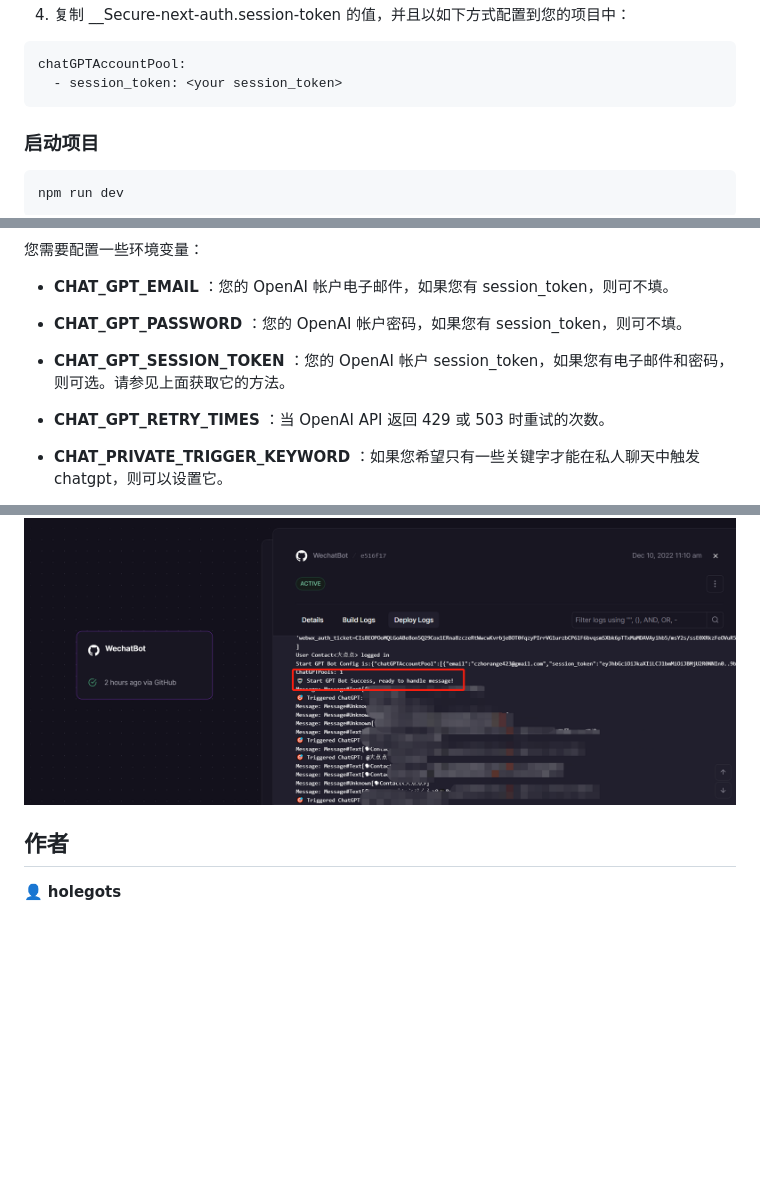
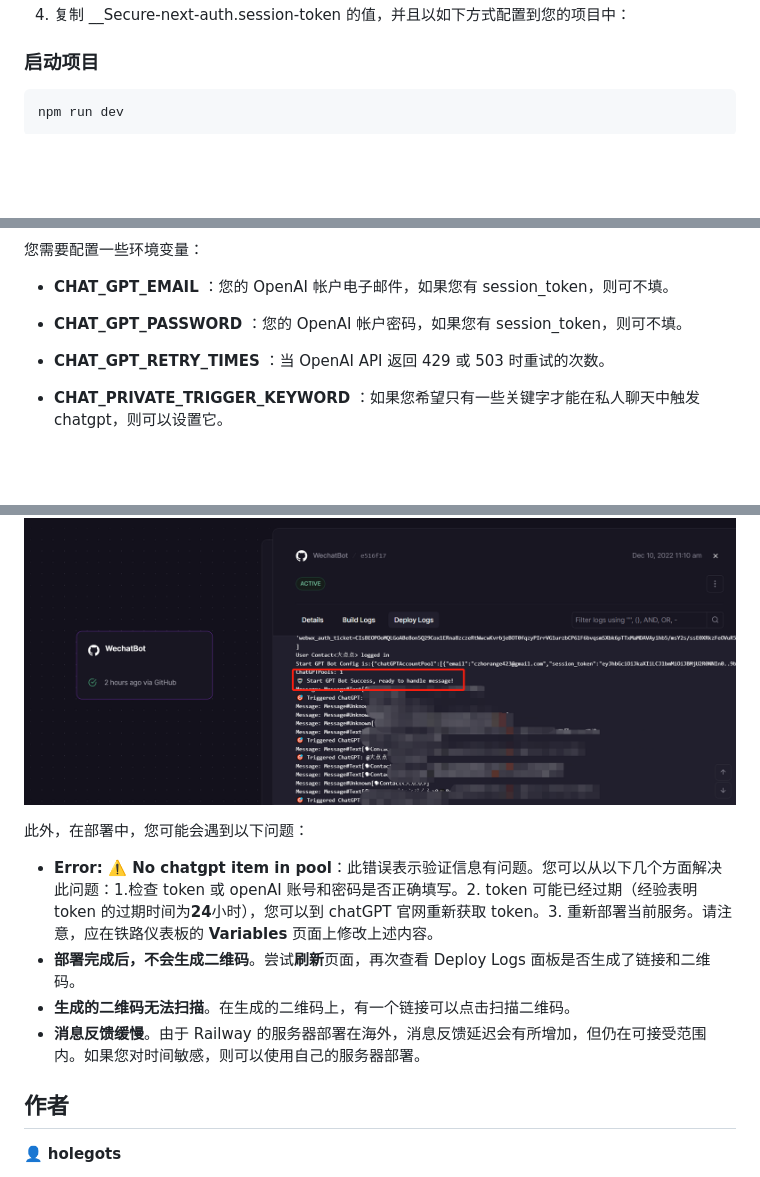
Before and after one commit to fuergaosi233/wechat-chatgpt, a Markdown page: README_ZH.md, 3 parts joined by grey strips. Rendered like a GitHub page; blank space fills up the shorter version.

````diff
--- a/README_ZH.md
+++ b/README_ZH.md
@@ -115,11 +139,6 @@ export http_proxy=<Your Proxy>
 3. 点击 Application 选项卡 > Cookies.
    ![image](docs/images/session-token.png)
 4. 复制 \_\_Secure-next-auth.session-token 的值，并且以如下方式配置到您的项目中：
-
-```yaml
-chatGPTAccountPool:
-  - session_token: <your session_token>
-```
 
 ### 启动项目
 
@@ -149,8 +168,6 @@ npm run dev
 
 - **CHAT_GPT_PASSWORD** ：您的 OpenAI 帐户密码，如果您有 session_token，则可不填。
 
-- **CHAT_GPT_SESSION_TOKEN** ：您的 OpenAI 帐户 session_token，如果您有电子邮件和密码，则可选。请参见上面获取它的方法。
-
 - **CHAT_GPT_RETRY_TIMES** ：当 OpenAI API 返回 429 或 503 时重试的次数。
 
 - **CHAT_PRIVATE_TRIGGER_KEYWORD** ：如果您希望只有一些关键字才能在私人聊天中触发 chatgpt，则可以设置它。
@@ -169,6 +186,13 @@ npm run dev
 
 ![railway-success](docs/images/railway-succeed.png)
 
+此外，在部署中，您可能会遇到以下问题：
+
+- **Error: ⚠️ No chatgpt item in pool**：此错误表示验证信息有问题。您可以从以下几个方面解决此问题：1.检查 token 或 openAI 账号和密码是否正确填写。2. token 可能已经过期（经验表明 token 的过期时间为**24**小时），您可以到 chatGPT 官网重新获取 token。3. 重新部署当前服务。请注意，应在铁路仪表板的 **Variables** 页面上修改上述内容。
+- **部署完成后，不会生成二维码**。尝试**刷新**页面，再次查看 Deploy Logs 面板是否生成了链接和二维码。
+- **生成的二维码无法扫描**。在生成的二维码上，有一个链接可以点击扫描二维码。
+- **消息反馈缓慢**。由于 Railway 的服务器部署在海外，消息反馈延迟会有所增加，但仍在可接受范围内。如果您对时间敏感，则可以使用自己的服务器部署。
+
 ## 作者
 
 👤 **holegots**
````
Also changed, not shown: other parts of README_ZH.md (+30 -6 lines), README.md (+46 -20 lines), docs/images/cloudflare-token.png (added), docs/images/user-agent.png (added), 13 other files.
